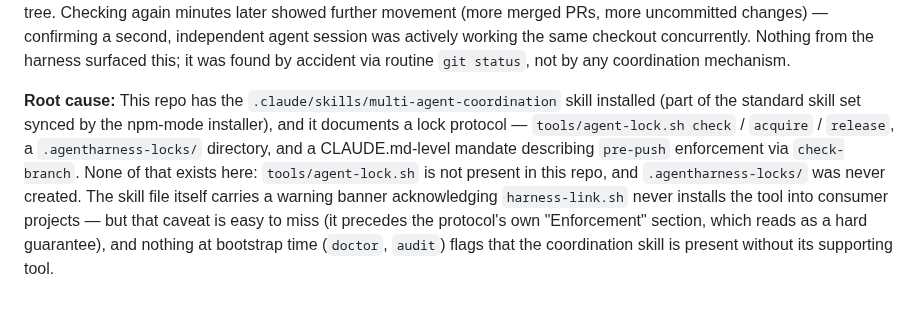
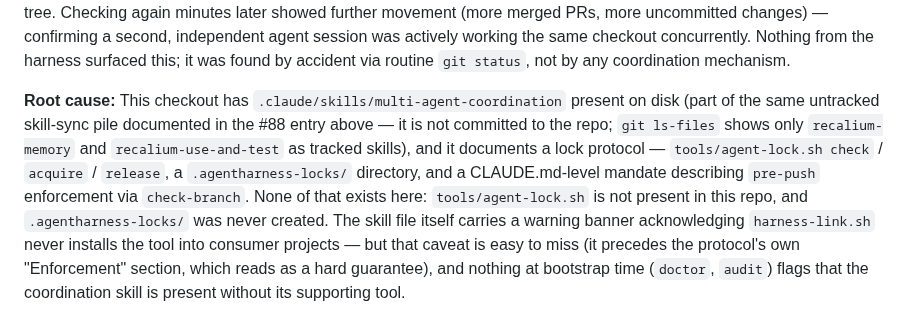
Before and after one commit to andr-ca/recalium, a Markdown page: docs/operational/harness-feedback.md, the part around the change. GitHub-like rendering.

Commit message:
docs(harness): correct skill-tracked claim per Copilot review
The multi-agent-coordination skill is present only as an untracked local
file (same skill-sync pile as the #88 finding), not committed to the repo —
git ls-files shows only recalium-memory and recalium-use-and-test as tracked
skills. Corrected the wording without changing the verified core finding
(tools/agent-lock.sh and .agentharness-locks/ are both absent).

```diff
--- a/docs/operational/harness-feedback.md
+++ b/docs/operational/harness-feedback.md
@@ -481,12 +481,14 @@ confirming a second, independent agent session was actively working the same
 checkout concurrently. Nothing from the harness surfaced this; it was found by
 accident via routine `git status`, not by any coordination mechanism.
 
-**Root cause:** This repo has the `.claude/skills/multi-agent-coordination`
-skill installed (part of the standard skill set synced by the npm-mode
-installer), and it documents a lock protocol — `tools/agent-lock.sh check` /
-`acquire` / `release`, a `.agentharness-locks/` directory, and a CLAUDE.md-level
-mandate describing `pre-push` enforcement via `check-branch`. None of that
-exists here: `tools/agent-lock.sh` is not present in this repo, and
+**Root cause:** This checkout has `.claude/skills/multi-agent-coordination`
+present on disk (part of the same untracked skill-sync pile documented in the
+#88 entry above — it is not committed to the repo; `git ls-files` shows only
+`recalium-memory` and `recalium-use-and-test` as tracked skills), and it
+documents a lock protocol — `tools/agent-lock.sh check` / `acquire` /
+`release`, a `.agentharness-locks/` directory, and a CLAUDE.md-level mandate
+describing `pre-push` enforcement via `check-branch`. None of that exists
+here: `tools/agent-lock.sh` is not present in this repo, and
 `.agentharness-locks/` was never created. The skill file itself carries a
 warning banner acknowledging `harness-link.sh` never installs the tool into
 consumer projects — but that caveat is easy to miss (it precedes the
```
